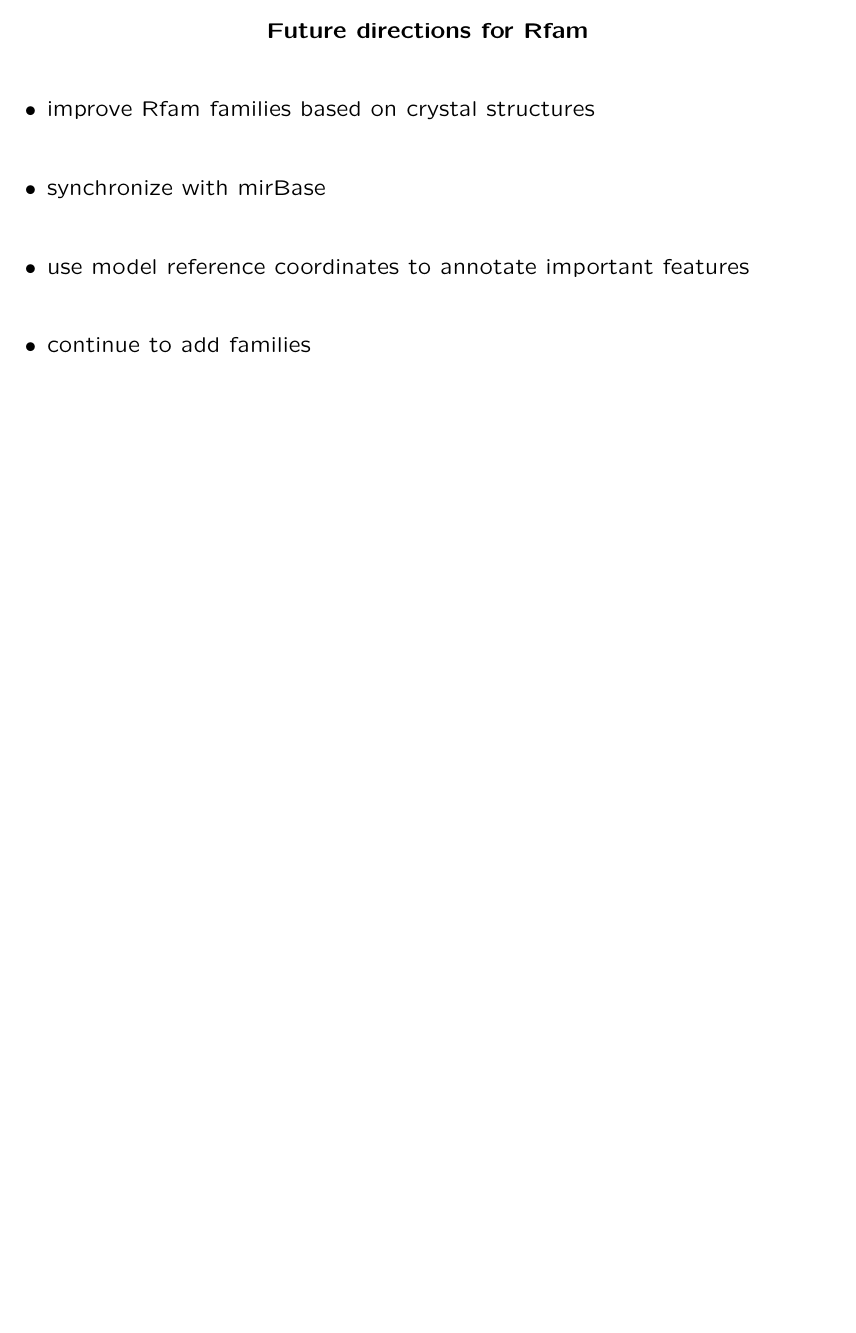
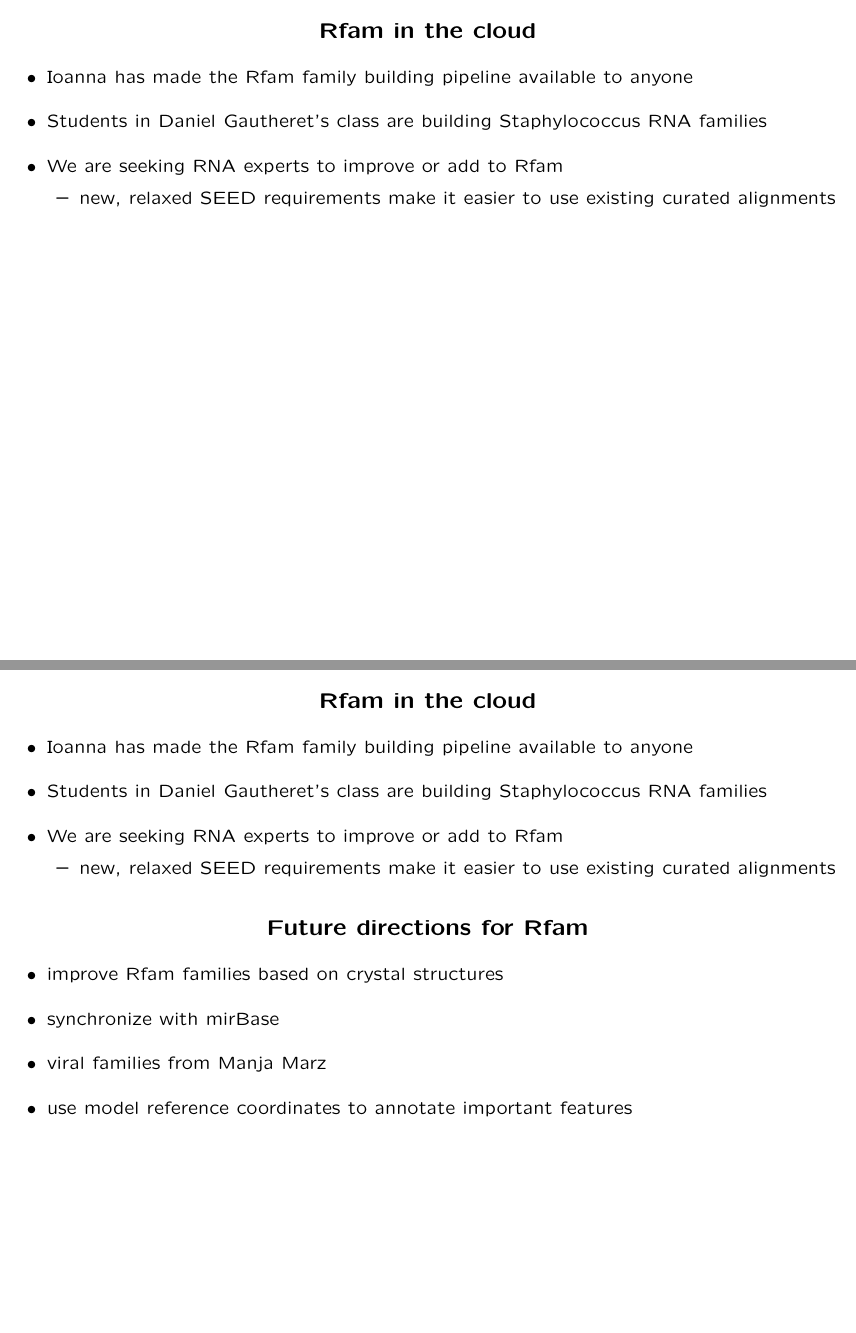
Before and after one commit to nawrockie/talk_rnacentral_Nov2019, LaTeX slides (rnacentral-rfam.tex): page 6 of 6 before the commit and pages 6 and 7 of 7 after it, the two joined at a grey line, the shorter picture padded with empty space. Compiled offline with pdfLaTeX.

Commit message:
Presented version

```diff
--- a/rnacentral-rfam.tex
+++ b/rnacentral-rfam.tex
@@ -92,3 +99,14 @@
+\begin{slide}
+\begin{center}
+  \textbf{Rfam in the cloud}
+  \small
+  \begin{itemize}
+  \item Ioanna has made the Rfam family building pipeline available to anyone
+  \item Students in Daniel Gautheret's class are building Staphylococcus RNA families
+  \item We are seeking RNA experts to improve or add to Rfam
+    \begin {itemize}
+      \item new, relaxed SEED requirements make it easier to use existing curated alignments
+    \end{itemize}
   \end{itemize}
 \end{center}
 \vfill
@@ -96,19 +114,30 @@
 %%%%%%%%%%%%%%%%%%%%%%%%%%%%%%%%%%%%%%%%%%%%%%%%%%%%%%%%%%%%%%%%%%%%%%
 \begin{slide}
 \begin{center}
+  \textbf{Rfam in the cloud}
+  \small
+  \begin{itemize}
+  \item Ioanna has made the Rfam family building pipeline available to anyone
+  \item Students in Daniel Gautheret's class are building Staphylococcus RNA families
+  \item We are seeking RNA experts to improve or add to Rfam
+    \begin {itemize}
+      \item new, relaxed SEED requirements make it easier to use existing curated alignments
+    \end{itemize}
+  \end{itemize}
+
+  \normalsize
   \textbf{Future directions for Rfam}
+  \small
   \begin{itemize}
   \item improve Rfam families based on crystal structures
   \item synchronize with mirBase
+  \item viral families from Manja Marz
   \item use model reference coordinates to annotate important features
-  \item continue to add families
   \end{itemize}
 \end{center}
 \vfill
 \end{slide}
 %%%%%%%%%%%%%%%%%%%%%%%%%%%%%%%%%%%%%%%%%%%%%%%%%%%%%%%%%%%%%%%%%%%%%%
-
-
 \end{document}
 %%%%%%%%%%%%%%%%%%%%%%%%%%%%%%%%%%%%%%%%%%%%%%%%%%%%%%%%%%%%%%%%%%%%
 \begin{slide}
```
Also changed, not shown: rnacentral-rfam.pdf, rnacentral-rfam.tex (51 more changed lines).
